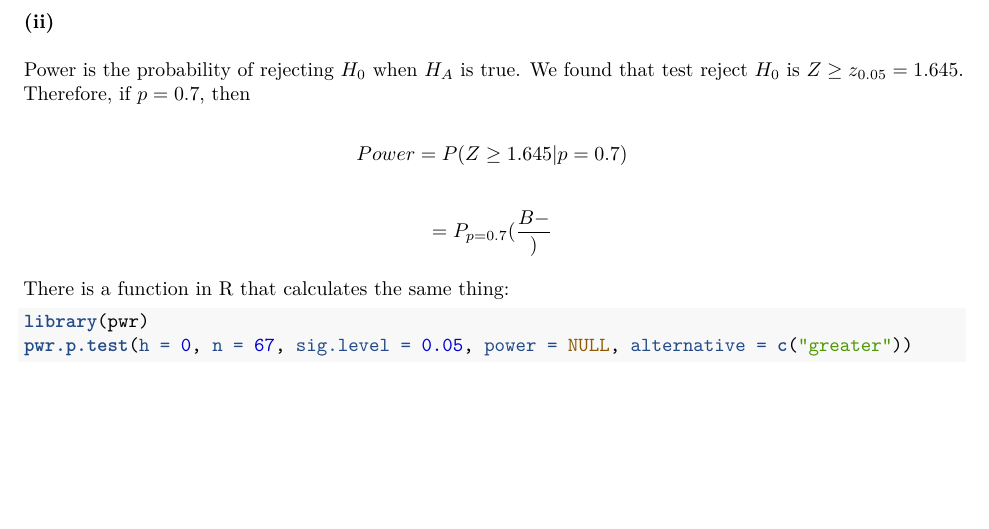
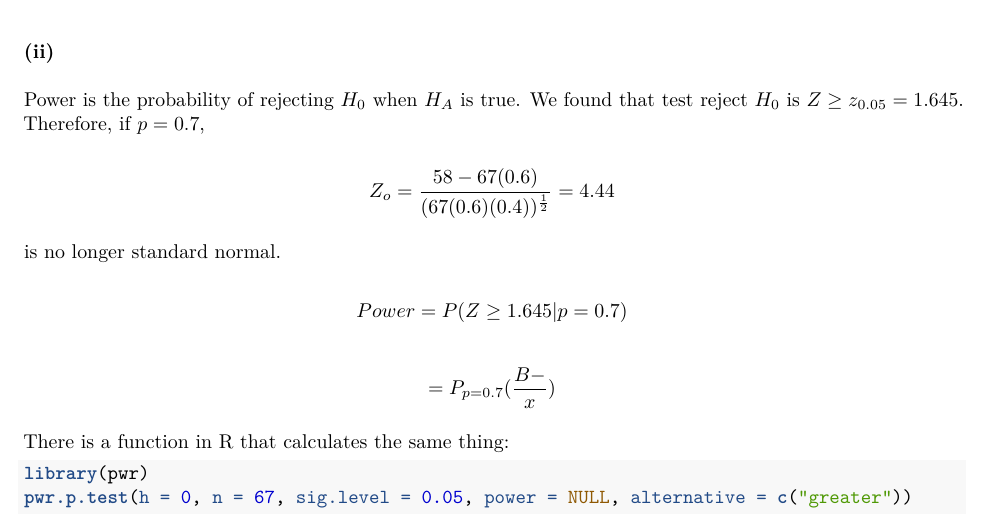
Before and after one commit to bliutwo/stats205, an R Markdown document (hw3/homework_3.Rmd): part of page 4 of 4, cut so that both start at the same text, the shorter picture padded with empty space. The pictures show the output file hw3/homework_3.pdf that the author committed with the source.

Commit message:
31/05/2019 15:35:40

```diff
--- a/hw3/homework_3.Rmd
+++ b/hw3/homework_3.Rmd
@@ -105,7 +105,13 @@ The large sample approximation value $Z_o = 2.5 > 1.645$ and thus we reject $H_0
 
 ### (ii)
 
-Power is the probability of rejecting $H_0$ when $H_A$ is true. We found that test reject $H_0$ is $Z \geq z_{0.05} = 1.645$. Therefore, if $p = 0.7$, then
+Power is the probability of rejecting $H_0$ when $H_A$ is true. We found that test reject $H_0$ is $Z \geq z_{0.05} = 1.645$. Therefore, if $p = 0.7$,
+
+\[
+    Z_o = \frac{58 - 67(0.6)}{(67(0.6)(0.4))^{\frac{1}{2}}} = 4.44
+\]
+
+is no longer standard normal.
 
 \[
     Power = P(Z \geq 1.645 | p = 0.7)
```
Also changed, not shown: hw3/homework_3.pdf.
